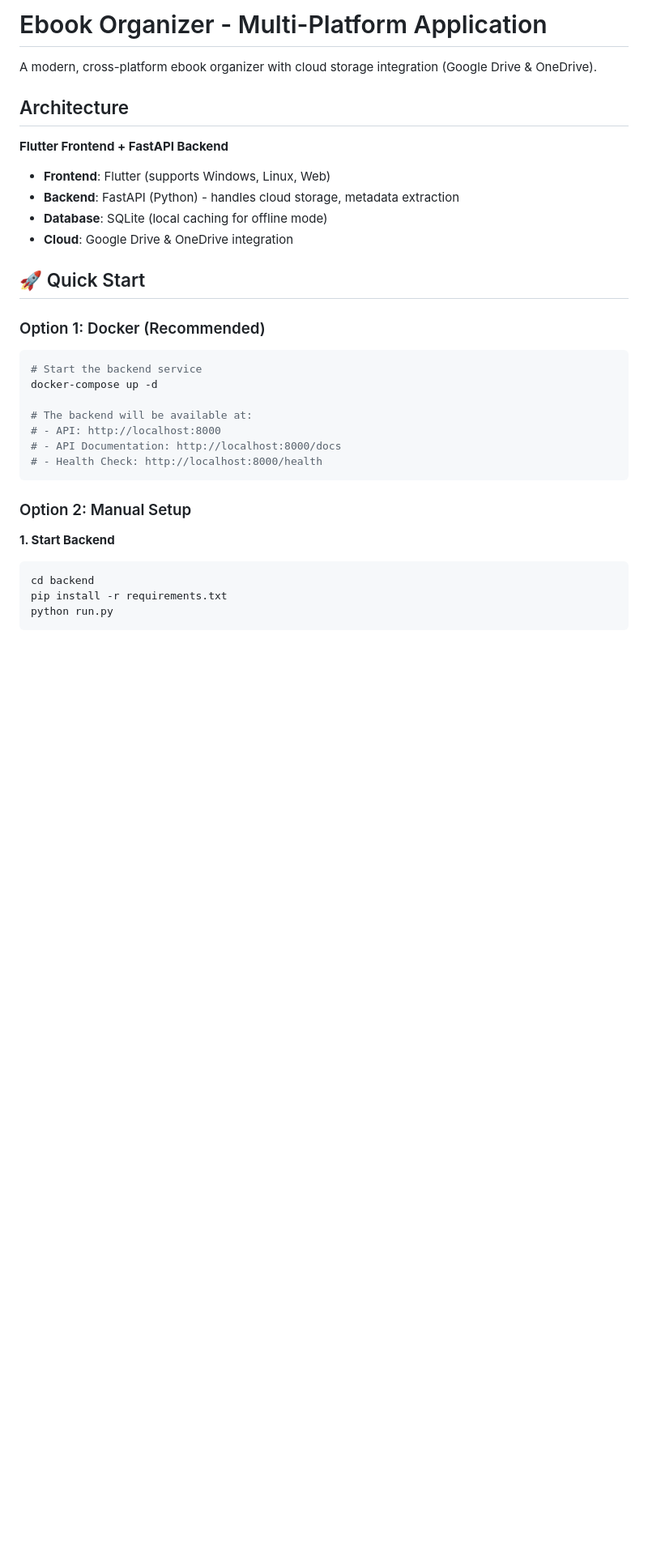
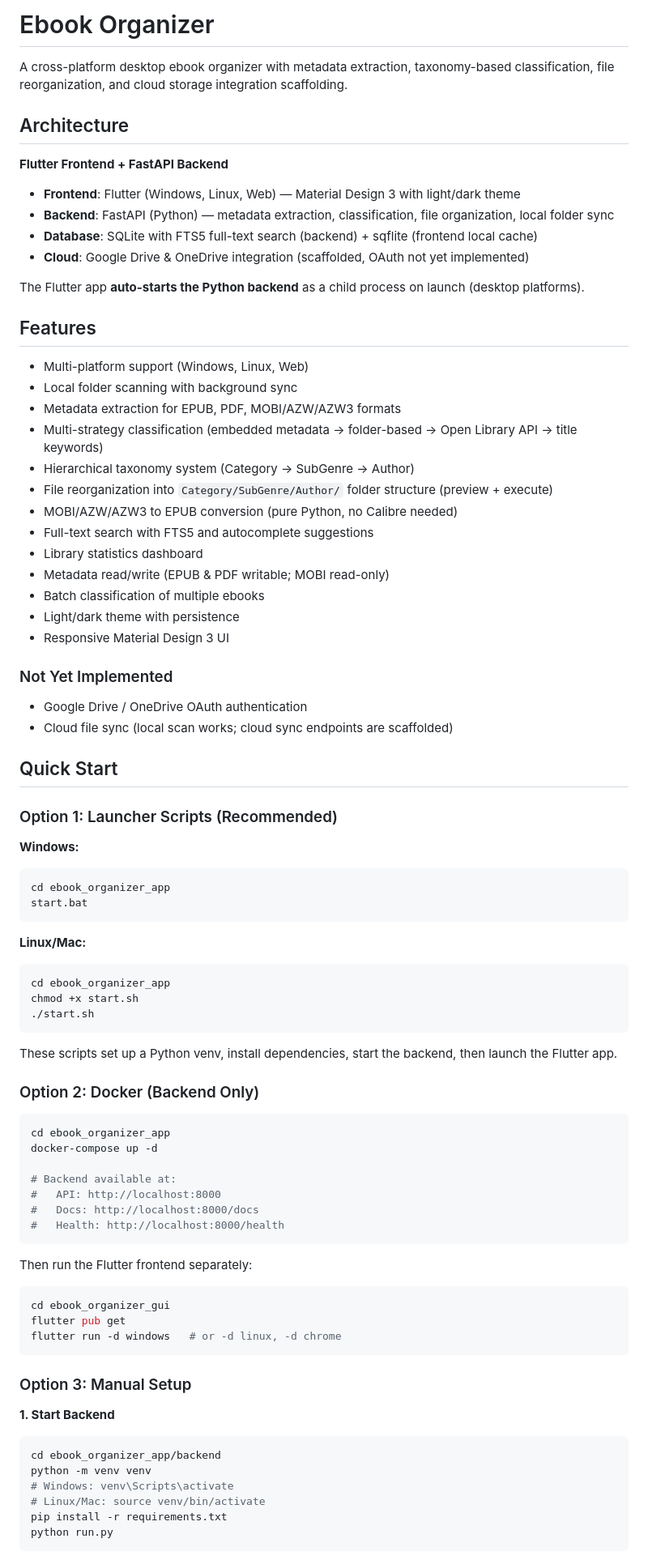
Before and after one commit to ghiridhars/ebook_organizer, a Markdown page: README.md, the part around one of its changes. Shown at 81% size. Drawn GitHub-style; blank space fills up the shorter version.

Commit message:
feat: Revise README for clarity and structure, enhancing feature descriptions and setup instructions

````diff
--- a/README.md
+++ b/README.md
@@ -1,35 +1,84 @@
-# Ebook Organizer - Multi-Platform Application
+# Ebook Organizer
 
-A modern, cross-platform ebook organizer with cloud storage integration (Google Drive & OneDrive).
+A cross-platform desktop ebook organizer with metadata extraction, taxonomy-based classification, file reorganization, and cloud storage integration scaffolding.
 
 ## Architecture
 
 **Flutter Frontend + FastAPI Backend**
 
-- **Frontend**: Flutter (supports Windows, Linux, Web)
-- **Backend**: FastAPI (Python) - handles cloud storage, metadata extraction
-- **Database**: SQLite (local caching for offline mode)
-- **Cloud**: Google Drive & OneDrive integration
+- **Frontend**: Flutter (Windows, Linux, Web) — Material Design 3 with light/dark theme
+- **Backend**: FastAPI (Python) — metadata extraction, classification, file organization, local folder sync
+- **Database**: SQLite with FTS5 full-text search (backend) + sqflite (frontend local cache)
+- **Cloud**: Google Drive & OneDrive integration (scaffolded, OAuth not yet implemented)
 
-## 🚀 Quick Start
+The Flutter app **auto-starts the Python backend** as a child process on launch (desktop platforms).
 
-### Option 1: Docker (Recommended)
+## Features
+
+- Multi-platform support (Windows, Linux, Web)
+- Local folder scanning with background sync
+- Metadata extraction for EPUB, PDF, MOBI/AZW/AZW3 formats
+- Multi-strategy classification (embedded metadata → folder-based → Open Library API → title keywords)
+- Hierarchical taxonomy system (Category → SubGenre → Author)
+- File reorganization into `Category/SubGenre/Author/` folder structure (preview + execute)
+- MOBI/AZW/AZW3 to EPUB conversion (pure Python, no Calibre needed)
+- Full-text search with FTS5 and autocomplete suggestions
+- Library statistics dashboard
+- Metadata read/write (EPUB & PDF writable; MOBI read-only)
+- Batch classification of multiple ebooks
+- Light/dark theme with persistence
+- Responsive Material Design 3 UI
+
+### Not Yet Implemented
+- Google Drive / OneDrive OAuth authentication
+- Cloud file sync (local scan works; cloud sync endpoints are scaffolded)
+
+## Quick Start
+
+### Option 1: Launcher Scripts (Recommended)
+
+**Windows:**
+```batch
+cd ebook_organizer_app
+start.bat
+```
+
+**Linux/Mac:**
+```bash
+cd ebook_organizer_app
+chmod +x start.sh
+./start.sh
+```
+
+These scripts set up a Python venv, install dependencies, start the backend, then launch the Flutter app.
+
+### Option 2: Docker (Backend Only)
 
 ```bash
-# Start the backend service
+cd ebook_organizer_app
 docker-compose up -d
 
-# The backend will be available at:
-# - API: http://localhost:8000
-# - API Documentation: http://localhost:8000/docs
-# - Health Check: http://localhost:8000/health
+# Backend available at:
+#   API: http://localhost:8000
+#   Docs: http://localhost:8000/docs
+#   Health: http://localhost:8000/health
 ```
 
-### Option 2: Manual Setup
+Then run the Flutter frontend separately:
+```bash
+cd ebook_organizer_gui
+flutter pub get
+flutter run -d windows   # or -d linux, -d chrome
+```
+
+### Option 3: Manual Setup
 
 **1. Start Backend**
 ```bash
-cd backend
+cd ebook_organizer_app/backend
+python -m venv venv
+# Windows: venv\Scripts\activate
+# Linux/Mac: source venv/bin/activate
 pip install -r requirements.txt
 python run.py
 ```
````
Also changed, not shown: other parts of README.md (+157 -293 lines).
